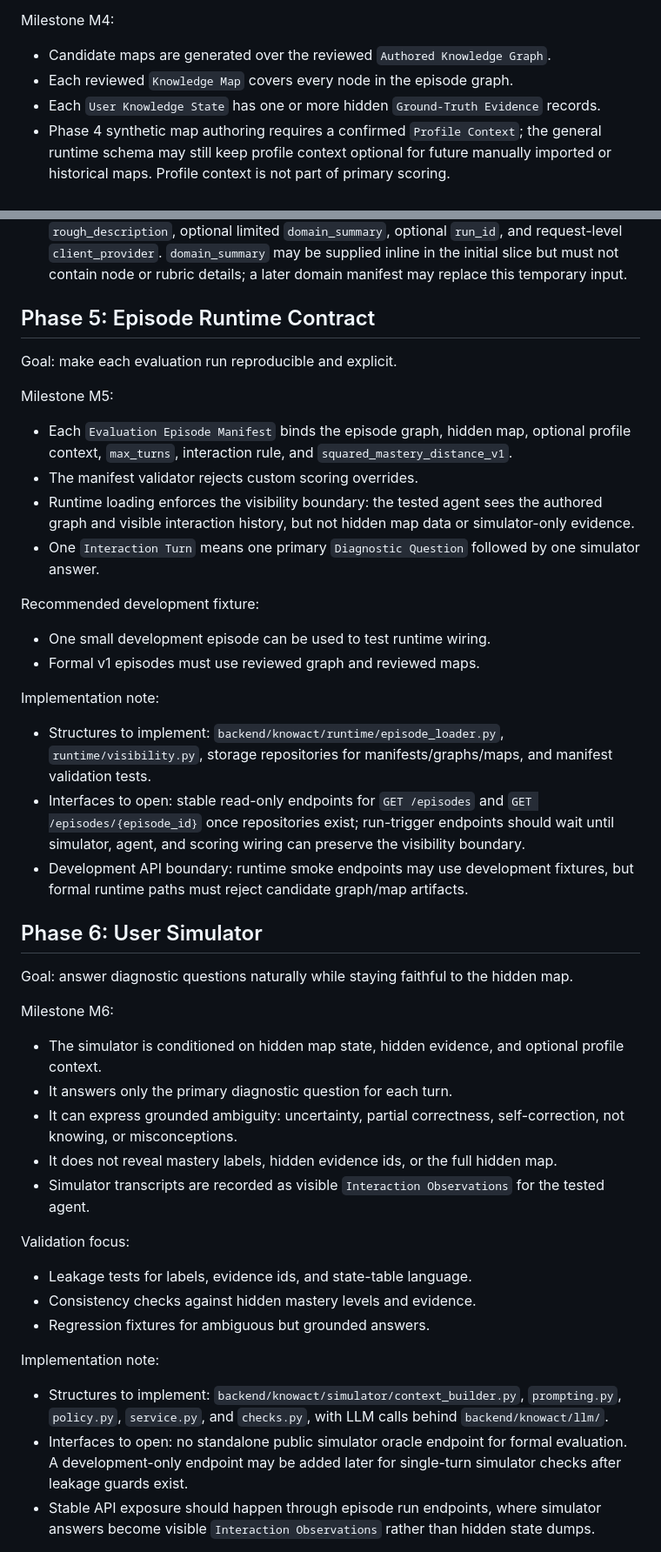
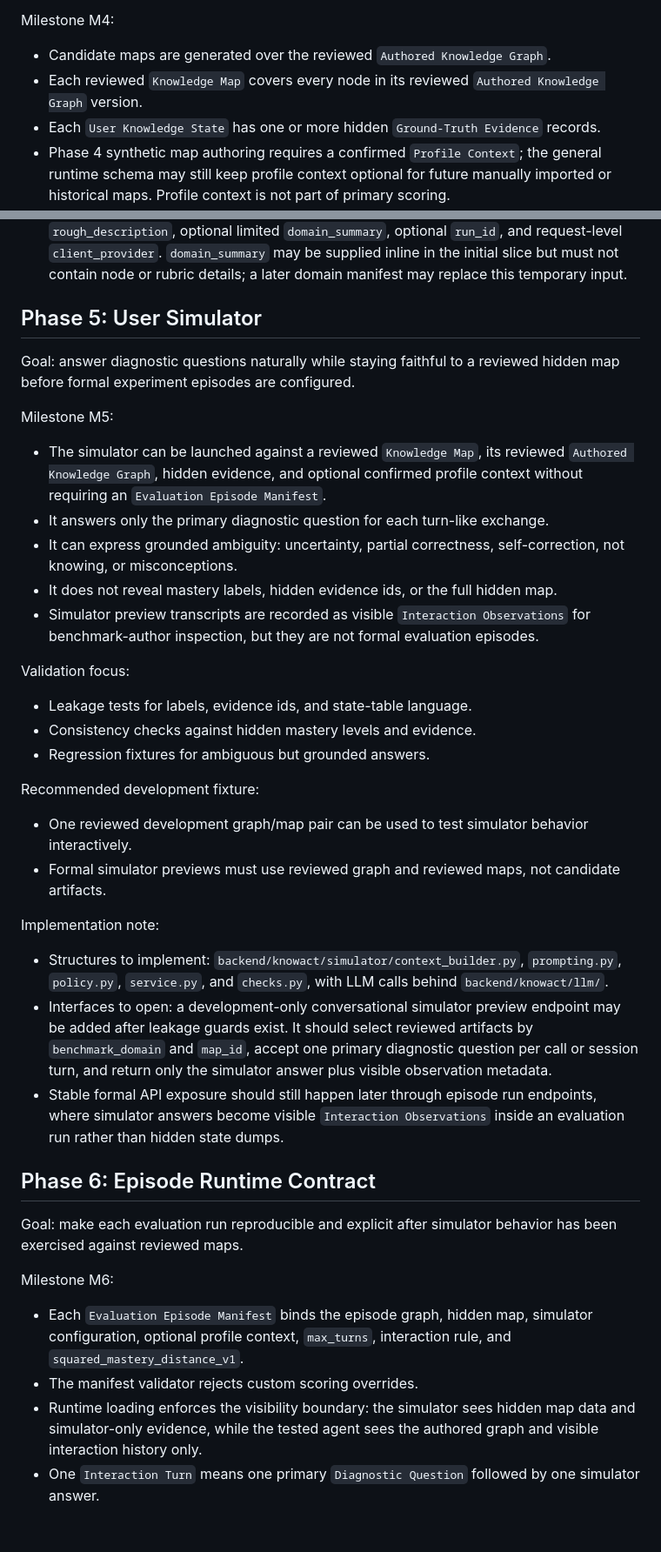
Before and after one commit to snake-fan/KnowAct, a Markdown page: docs/V1ProjectBreakdown.md, 2 parts joined by grey strips. Shown at 87% size. GitHub-like rendering; blank space fills up the shorter version.

Commit message:
Changing the development process

```diff
--- a/docs/V1ProjectBreakdown.md
+++ b/docs/V1ProjectBreakdown.md
@@ -249,7 +249,7 @@ Resolved initial workflow boundary:
 Milestone M4:
 
 - Candidate maps are generated over the reviewed `Authored Knowledge Graph`.
-- Each reviewed `Knowledge Map` covers every node in the episode graph.
+- Each reviewed `Knowledge Map` covers every node in its reviewed `Authored Knowledge Graph` version.
 - Each `User Knowledge State` has one or more hidden `Ground-Truth Evidence` records.
 - Phase 4 synthetic map authoring requires a confirmed `Profile Context`; the general runtime schema may still keep profile context optional for future manually imported or historical maps. Profile context is not part of primary scoring.
 - Generated `Profile Context` is reviewable and explicitly confirmed before it guides candidate-map generation.
@@ -305,39 +305,17 @@ Implementation note:
 - Authoring API boundary: profile-context candidates may be edited before confirmation; candidate maps may be inspected and either promoted unchanged or rejected, but not edited through a map `PUT` endpoint.
 - `POST /api/authoring/profile-context-candidates` accepts required `benchmark_domain` and `rough_description`, optional limited `domain_summary`, optional `run_id`, and request-level `client_provider`. `domain_summary` may be supplied inline in the initial slice but must not contain node or rubric details; a later domain manifest may replace this temporary input.
 
-## Phase 5: Episode Runtime Contract
+## Phase 5: User Simulator
 
-Goal: make each evaluation run reproducible and explicit.
+Goal: answer diagnostic questions naturally while staying faithful to a reviewed hidden map before formal experiment episodes are configured.
 
 Milestone M5:
 
-- Each `Evaluation Episode Manifest` binds the episode graph, hidden map, optional profile context, `max_turns`, interaction rule, and `squared_mastery_distance_v1`.
-- The manifest validator rejects custom scoring overrides.
-- Runtime loading enforces the visibility boundary: the tested agent sees the authored graph and visible interaction history, but not hidden map data or simulator-only evidence.
-- One `Interaction Turn` means one primary `Diagnostic Question` followed by one simulator answer.
-
-Recommended development fixture:
-
-- One small development episode can be used to test runtime wiring.
-- Formal v1 episodes must use reviewed graph and reviewed maps.
-
-Implementation note:
-
-- Structures to implement: `backend/knowact/runtime/episode_loader.py`, `runtime/visibility.py`, storage repositories for manifests/graphs/maps, and manifest validation tests.
-- Interfaces to open: stable read-only endpoints for `GET /episodes` and `GET /episodes/{episode_id}` once repositories exist; run-trigger endpoints should wait until simulator, agent, and scoring wiring can preserve the visibility boundary.
-- Development API boundary: runtime smoke endpoints may use development fixtures, but formal runtime paths must reject candidate graph/map artifacts.
-
-## Phase 6: User Simulator
-
-Goal: answer diagnostic questions naturally while staying faithful to the hidden map.
-
-Milestone M6:
-
-- The simulator is conditioned on hidden map state, hidden evidence, and optional profile context.
-- It answers only the primary diagnostic question for each turn.
+- The simulator can be launched against a reviewed `Knowledge Map`, its reviewed `Authored Knowledge Graph`, hidden evidence, and optional confirmed profile context without requiring an `Evaluation Episode Manifest`.
+- It answers only the primary diagnostic question for each turn-like exchange.
 - It can express grounded ambiguity: uncertainty, partial correctness, self-correction, not knowing, or misconceptions.
 - It does not reveal mastery labels, hidden evidence ids, or the full hidden map.
-- Simulator transcripts are recorded as visible `Interaction Observations` for the tested agent.
+- Simulator preview transcripts are recorded as visible `Interaction Observations` for benchmark-author inspection, but they are not formal evaluation episodes.
 
 Validation focus:
 
@@ -345,8 +323,25 @@ Validation focus:
 - Consistency checks against hidden mastery levels and evidence.
 - Regression fixtures for ambiguous but grounded answers.
 
+Recommended development fixture:
+
+- One reviewed development graph/map pair can be used to test simulator behavior interactively.
+- Formal simulator previews must use reviewed graph and reviewed maps, not candidate artifacts.
+
 Implementation note:
 
 - Structures to implement: `backend/knowact/simulator/context_builder.py`, `prompting.py`, `policy.py`, `service.py`, and `checks.py`, with LLM calls behind `backend/knowact/llm/`.
-- Interfaces to open: no standalone public simulator oracle endpoint for formal evaluation. A development-only endpoint may be added later for single-turn simulator checks after leakage guards exist.
-- Stable API exposure should happen through episode run endpoints, where simulator answers become visible `Interaction Observations` rather than hidden state dumps.
+- Interfaces to open: a development-only conversational simulator preview endpoint may be added after leakage guards exist. It should select reviewed artifacts by `benchmark_domain` and `map_id`, accept one primary diagnostic question per call or session turn, and return only the simulator answer plus visible observation metadata.
+- Stable formal API exposure should still happen later through episode run endpoints, where simulator answers become visible `Interaction Observations` inside an evaluation run rather than hidden state dumps.
+
+## Phase 6: Episode Runtime Contract
+
+Goal: make each evaluation run reproducible and explicit after simulator behavior has been exercised against reviewed maps.
+
+Milestone M6:
+
+- Each `Evaluation Episode Manifest` binds the episode graph, hidden map, simulator configuration, optional profile context, `max_turns`, interaction rule, and `squared_mastery_distance_v1`.
+- The manifest validator rejects custom scoring overrides.
+- Runtime loading enforces the visibility boundary: the simulator sees hidden map data and simulator-only evidence, while the tested agent sees the authored graph and visible interaction history only.
+- One `Interaction Turn` means one primary `Diagnostic Question` followed by one simulator answer.
+
```
Also changed, not shown: other parts of docs/V1ProjectBreakdown.md (+20 -10 lines), docs/KnowledgeGraph.md (+1 -1 lines), docs/V1ProjectArchitecture.md (+6 -4 lines).
